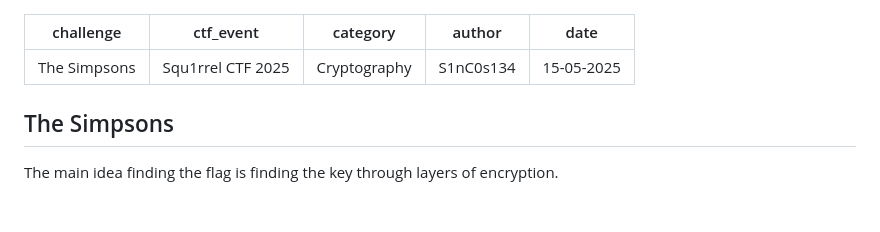
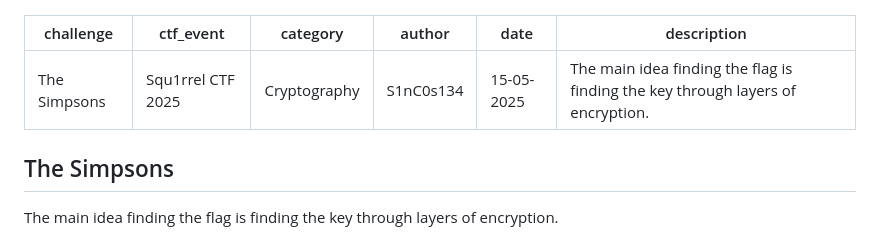
Before and after one commit to tan1sh03/lil-l3ak, a Markdown page: writeups/the-simpsons.md, the part around the change. Rendered like a GitHub page; blank space fills up the shorter version.

```diff
--- a/writeups/the-simpsons.md
+++ b/writeups/the-simpsons.md
@@ -4,6 +4,7 @@ ctf_event: "Squ1rrel CTF 2025"
 category: "Cryptography"
 author: "S1nC0s134"
 date: "15-05-2025"
+description: "The main idea finding the flag is finding the key through layers of encryption."
 ---
 
 ## The Simpsons
```
